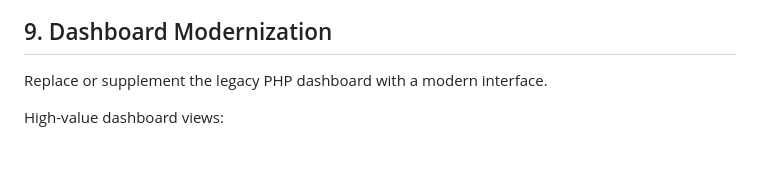
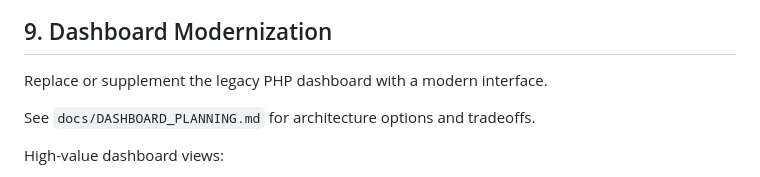
Before and after one commit to robinpascoe-tech/Greenhouse_Controller, a Markdown page: docs/ROADMAP.md, the part around the change. Rendered like a GitHub page; blank space fills up the shorter version.

```diff
--- a/docs/ROADMAP.md
+++ b/docs/ROADMAP.md
@@ -282,6 +282,8 @@ forecast data is unavailable.
 
 Replace or supplement the legacy PHP dashboard with a modern interface.
 
+See `docs/DASHBOARD_PLANNING.md` for architecture options and tradeoffs.
+
 High-value dashboard views:
 
 - current temperatures and recent trends
```
Also changed, not shown: README.md (+2 -0 lines), docs/DASHBOARD_PLANNING.md (added, +288 -0 lines).
